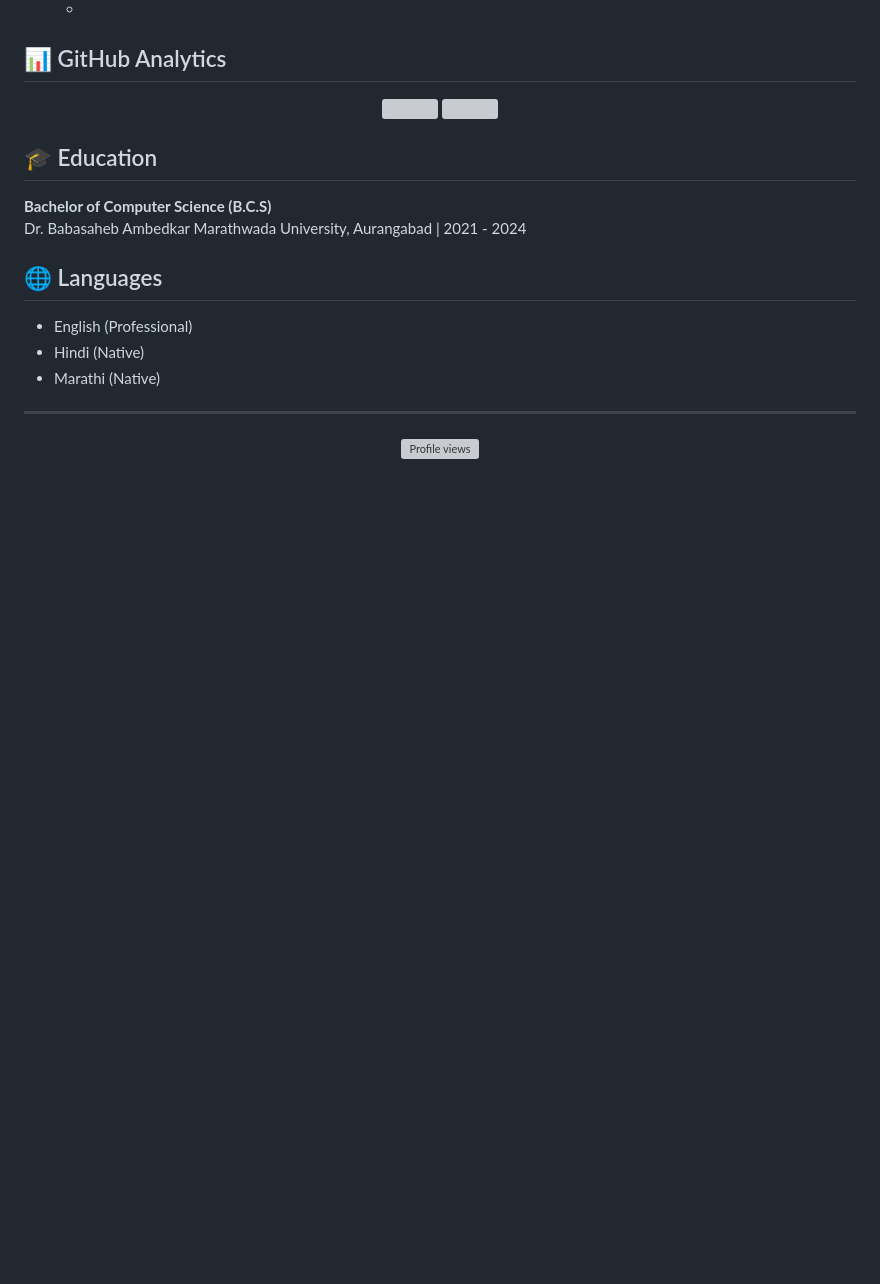
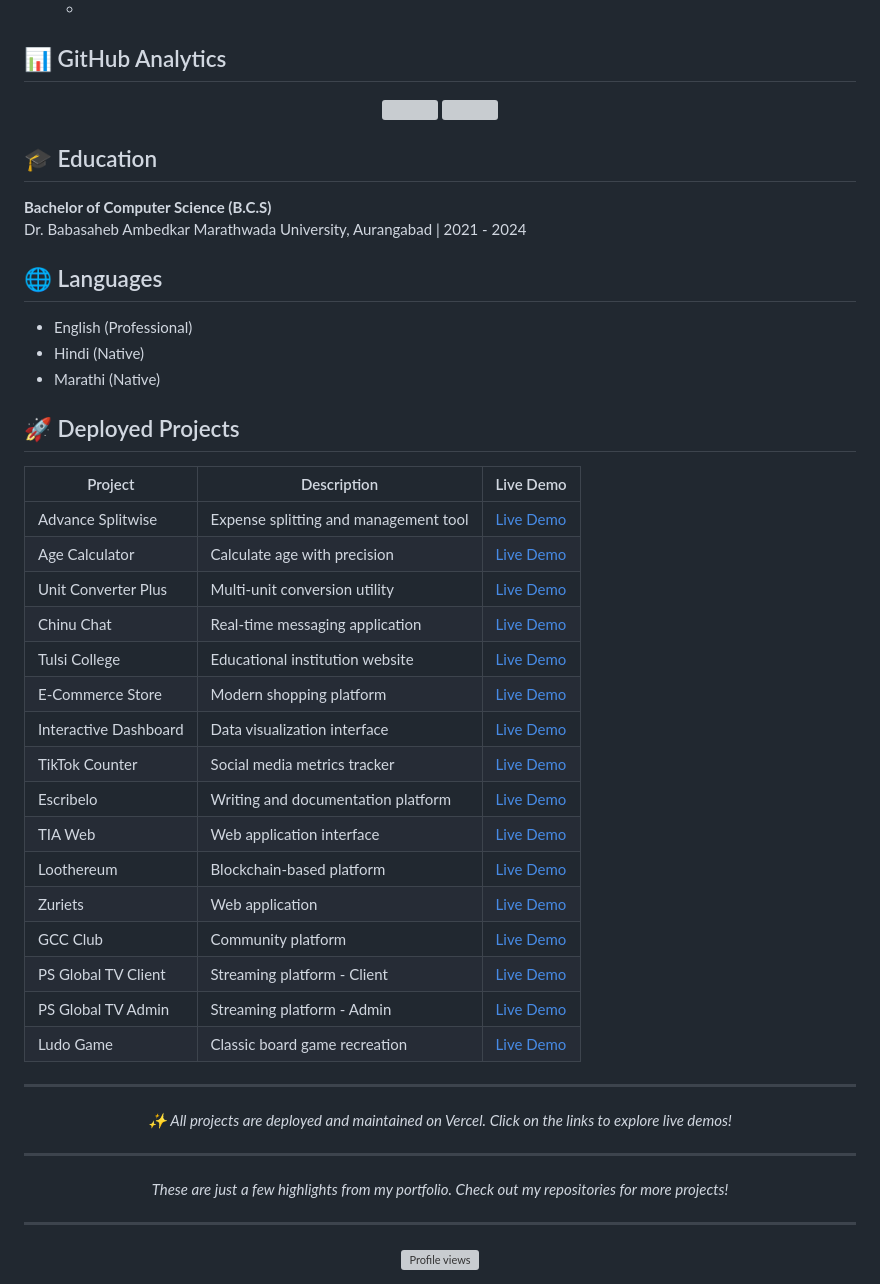
Before and after one commit to Shaikhfaruk/Shaikhfaruk, a Markdown page: readme.md, the part around the change. Rendered like a GitHub page; blank space fills up the shorter version; grey boxes are pictures that could not be loaded.

```diff
--- a/readme.md
+++ b/readme.md
@@ -166,6 +166,43 @@ Dr. Babasaheb Ambedkar Marathwada University, Aurangabad | 2021 - 2024
 - Hindi (Native)
 - Marathi (Native)
 
+## 🚀 Deployed Projects
+
+| Project | Description | Live Demo |
+|---------|-------------|-----------|
+| Advance Splitwise | Expense splitting and management tool | [Live Demo](https://advance-splitwise.vercel.app/) |
+| Age Calculator | Calculate age with precision | [Live Demo](https://age-calculator-five-iota.vercel.app/) |
+| Unit Converter Plus | Multi-unit conversion utility | [Live Demo](https://unit-converter-plus.vercel.app/) |
+| Chinu Chat | Real-time messaging application | [Live Demo](https://chinu-chat.vercel.app/) |
+| Tulsi College | Educational institution website | [Live Demo](https://tulsicollege.vercel.app/) |
+| E-Commerce Store | Modern shopping platform | [Live Demo](https://shop-ecru.vercel.app/) |
+| Interactive Dashboard | Data visualization interface | [Live Demo](https://csb-09ipw.vercel.app/) |
+| TikTok Counter | Social media metrics tracker | [Live Demo](https://tiktok-counter.vercel.app/) |
+| Escribelo | Writing and documentation platform | [Live Demo](https://escribelo.vercel.app/) |
+| TIA Web | Web application interface | [Live Demo](https://ti-a-web.vercel.app/) |
+| Loothereum | Blockchain-based platform | [Live Demo](https://loothereum.vercel.app/) |
+| Zuriets | Web application | [Live Demo](https://zuriets.vercel.app/) |
+| GCC Club | Community platform | [Live Demo](https://gccclub.vercel.app/) |
+| PS Global TV Client | Streaming platform - Client | [Live Demo](https://ps-global-tv-client.vercel.app/) |
+| PS Global TV Admin | Streaming platform - Admin | [Live Demo](https://ps-global-tv-admin.vercel.app/login) |
+| Ludo Game | Classic board game recreation | [Live Demo](https://ludo-frontend-ashy.vercel.app/) |
+
+---
+<p align="center">
+  <i>✨ All projects are deployed and maintained on Vercel. Click on the links to explore live demos!</i>
+</p>
+
+<!--
+Quick Links:
+- Portfolio: [Your Portfolio URL]
+- LinkedIn: [Your LinkedIn URL]
+- Twitter: [Your Twitter URL]
+-->
+---
+<p align="center">
+  <i>These are just a few highlights from my portfolio. Check out my repositories for more projects!</i>
+</p>
+
 ---
 
 <div align="center">
```
